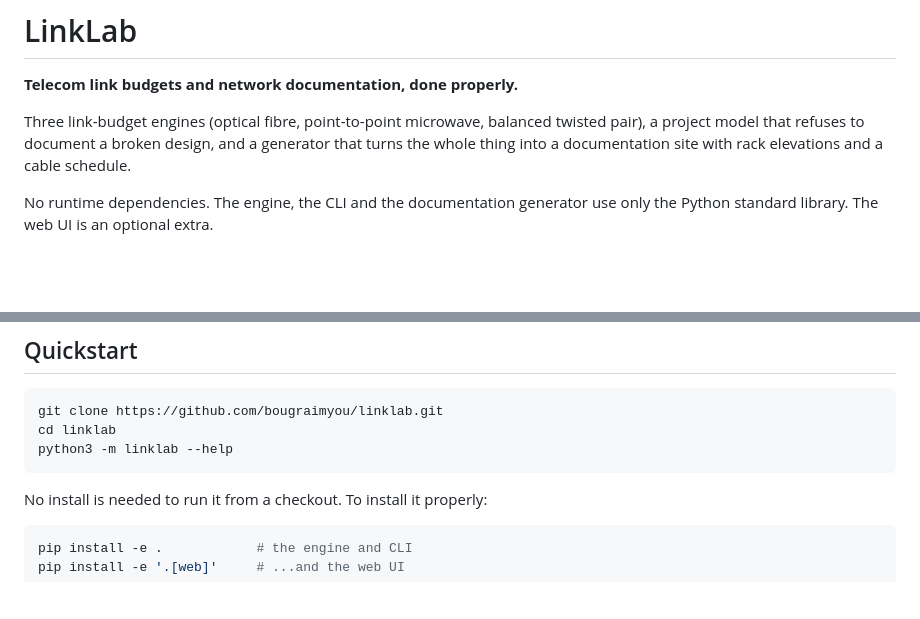
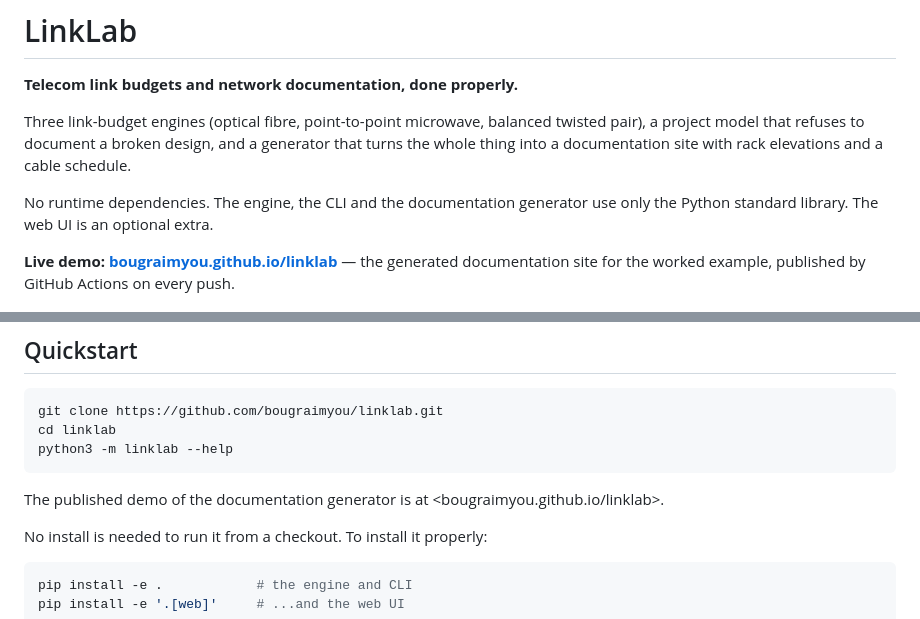
Before and after one commit to bougraimyou/linklab, a Markdown page: README.md, 2 parts joined by grey strips. GitHub-like rendering; blank space fills up the shorter version.

Commit message:
docs: link the live demo from the README

````diff
--- a/README.md
+++ b/README.md
@@ -9,6 +9,10 @@ elevations and a cable schedule.
 
 No runtime dependencies. The engine, the CLI and the documentation generator
 use only the Python standard library. The web UI is an optional extra.
+
+**Live demo: [bougraimyou.github.io/linklab](https://bougraimyou.github.io/linklab/)**
+— the generated documentation site for the worked example, published by
+GitHub Actions on every push.
 
 ![The link budget calculator](docs/images/screenshot-calculator.png)
 
@@ -37,6 +41,9 @@ git clone https://github.com/bougraimyou/linklab.git
 cd linklab
 python3 -m linklab --help
 ```
+
+The published demo of the documentation generator is at
+<bougraimyou.github.io/linklab>.
 
 No install is needed to run it from a checkout. To install it properly:
 
````
